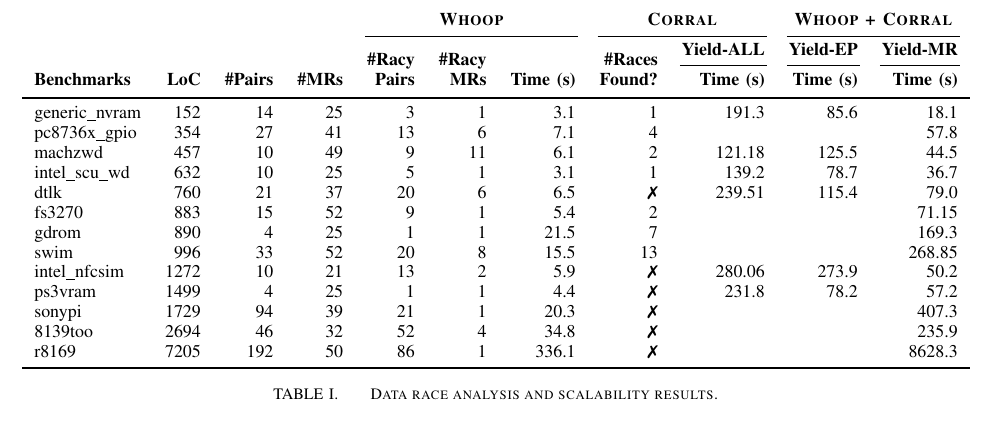
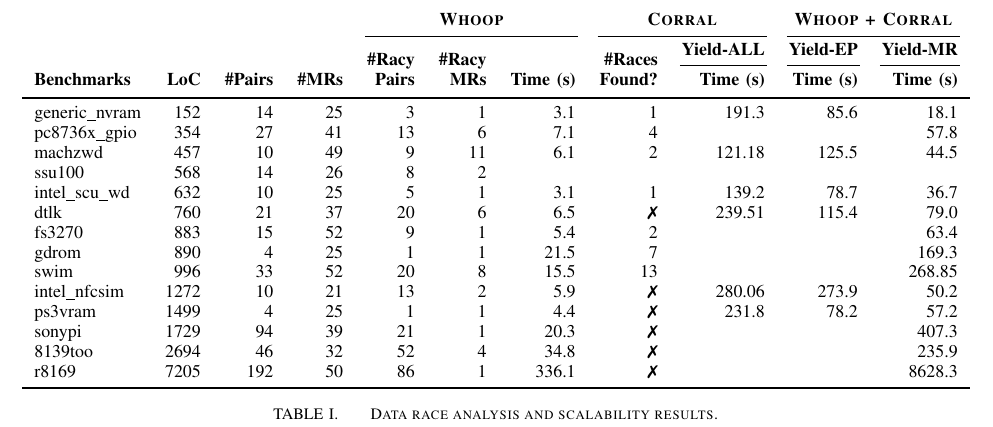
Before and after one commit to pdeligia/WhoopPaper, a LaTeX paper (paper.tex, which reads experiments/tables/granularity.tex): part of page 9 of 11, cut so that both start at the same text. Compiled offline with pdfLaTeX.

Commit message:
updated table

```diff
--- a/experiments/tables/granularity.tex
+++ b/experiments/tables/granularity.tex
@@ -65,6 +65,18 @@ machzwd
 & \multicolumn{1}{r}{125.5}
 & \multicolumn{1}{r}{44.5}\\
 
+ssu100
+& 568
+& 14
+& 26
+& \multicolumn{1}{r}{8}
+& \multicolumn{1}{r}{2}
+& \multicolumn{1}{r}{}
+& \multicolumn{1}{r}{}
+& \multicolumn{1}{r}{}
+& \multicolumn{1}{r}{}
+& \multicolumn{1}{r}{}\\
+
 intel\_scu\_wd
 & 632
 & 10
@@ -111,7 +123,7 @@ fs3270
 & \multicolumn{1}{r}{2}
 & \multicolumn{1}{r}{}
 & \multicolumn{1}{r}{}
-& \multicolumn{1}{r}{71.15}\\
+& \multicolumn{1}{r}{63.4}\\
 
 gdrom
 & 890
```
